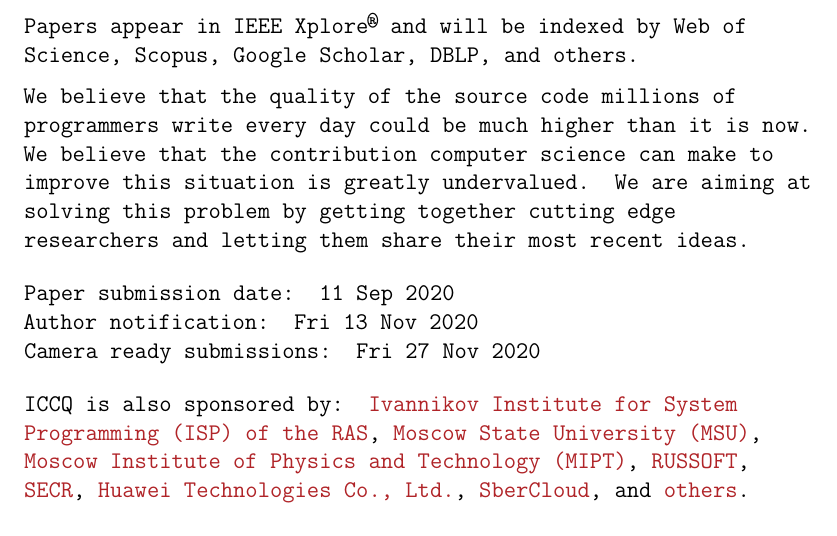
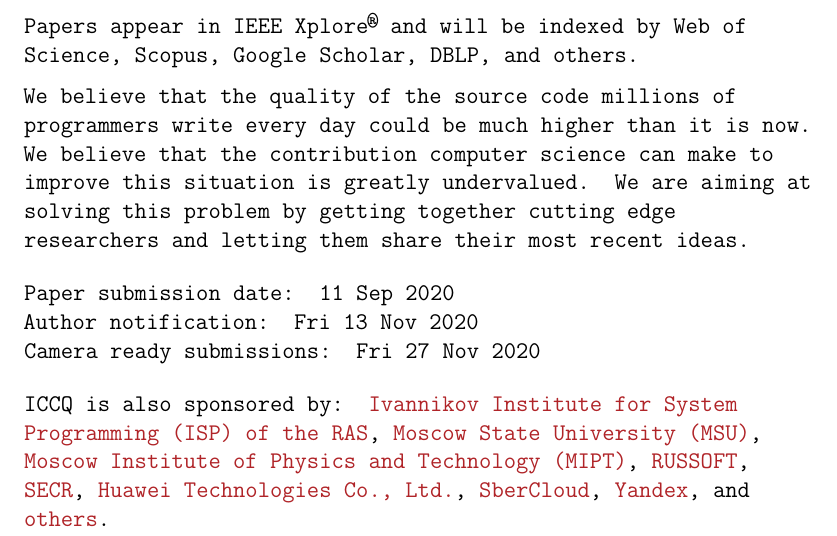
Before and after one commit to yegor256/iccq.github.io, a LaTeX document (cfp/cfp.tex): part of the page, cut so that both start at the same text. Compiled offline with pdfLaTeX.

Commit message:
Update cfp.tex

```diff
--- a/cfp/cfp.tex
+++ b/cfp/cfp.tex
@@ -74,6 +74,7 @@
 \href{https://2021.secrus.org/?lang=en}{SECR},
 \href{https://www.huawei.com}{Huawei Technologies Co., Ltd.},
 \href{https://sbercloud.ru/}{SberCloud},
+\href{https://yandex.ru/}{Yandex},
 and \href{https://www.iccq.ru/#partners}{others}.
 
 \end{document}
```
